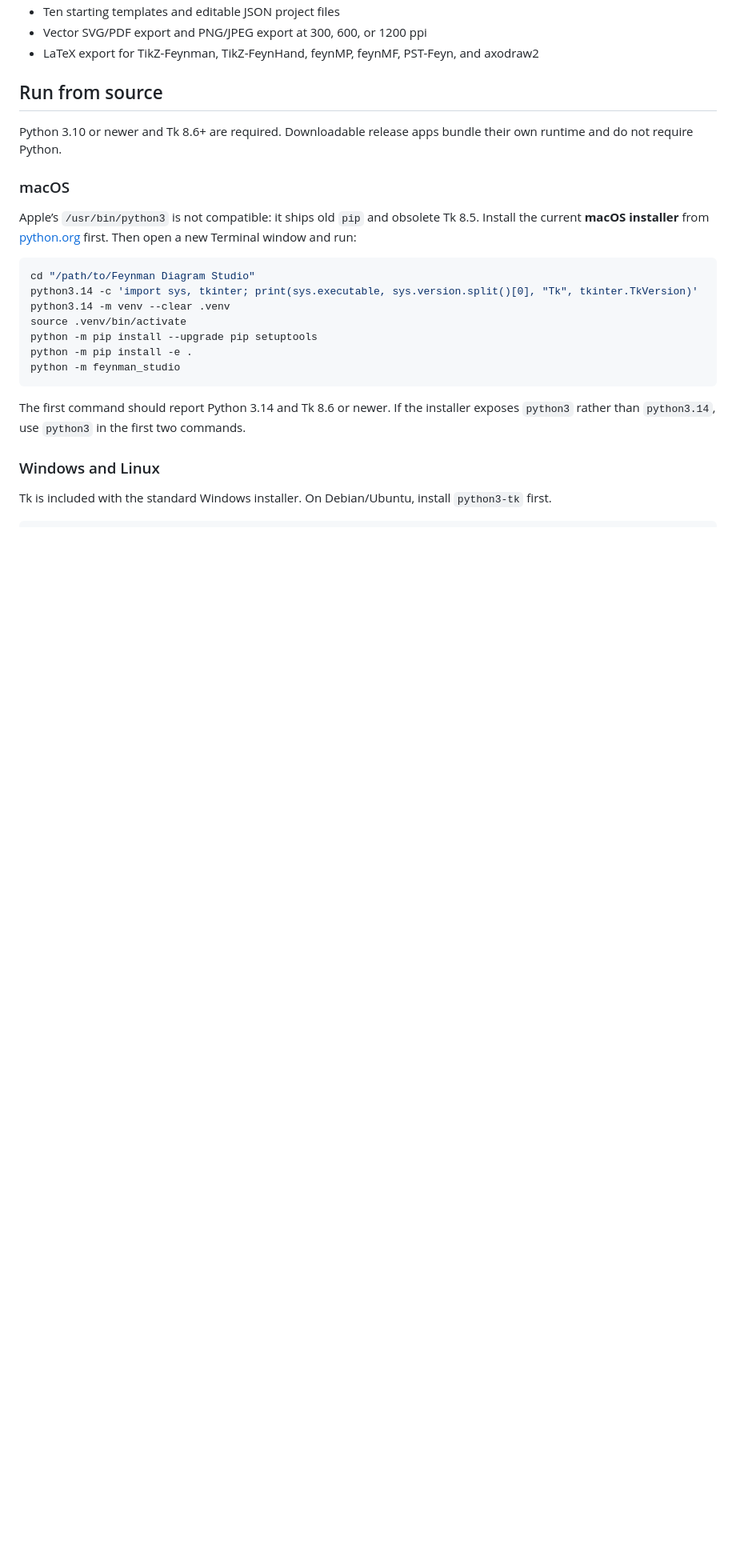
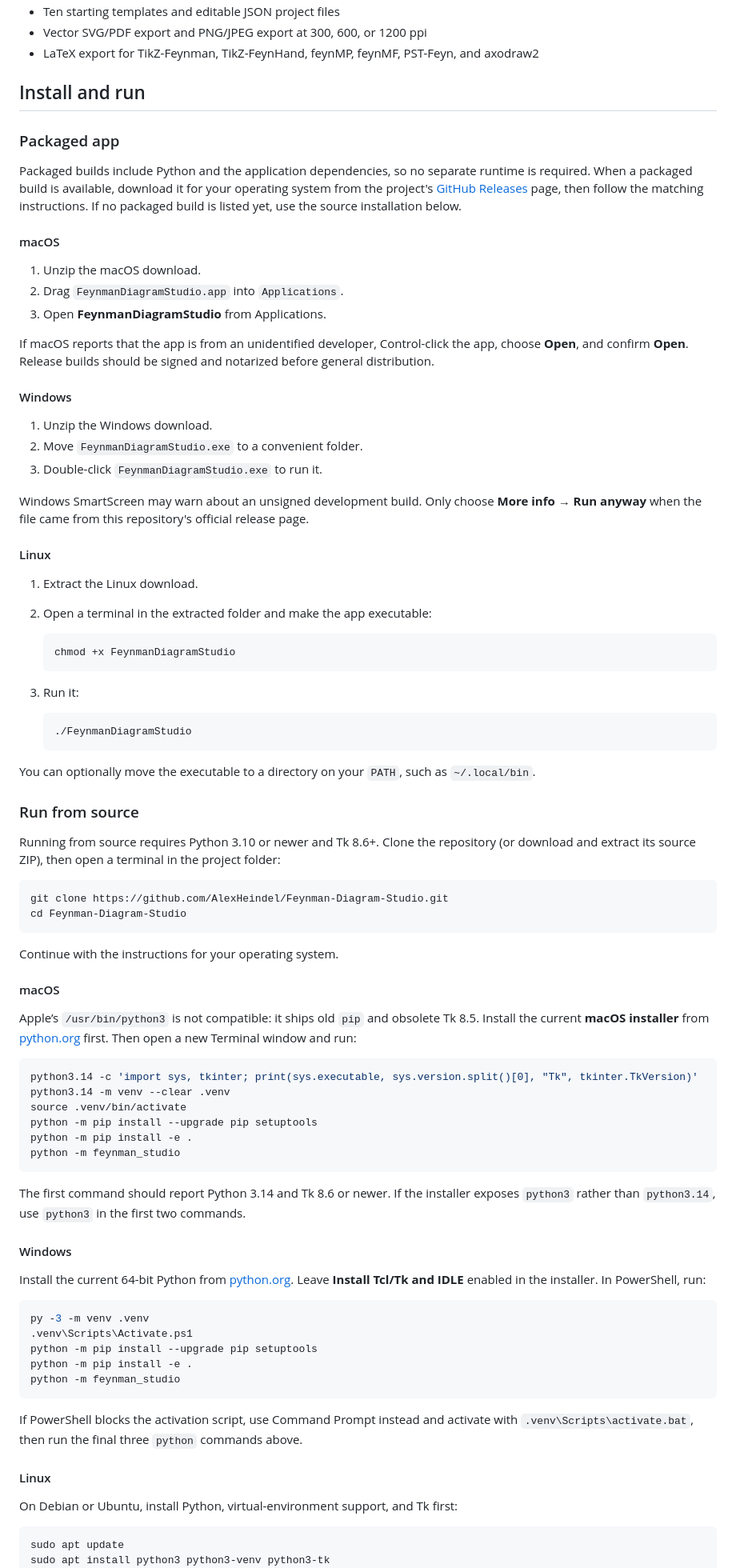
Before and after one commit to AlexHeindel/Feynman-Diagram-Studio, a Markdown page: README.md, the part around one of its changes. Shown at 80% size. GitHub-like rendering; blank space fills up the shorter version.

Commit message:
Document installation and running

````diff
--- a/README.md
+++ b/README.md
@@ -16,16 +18,61 @@ A lightweight, native desktop editor for drawing publication-ready Feynman diagr
 - Vector SVG/PDF export and PNG/JPEG export at 300, 600, or 1200 ppi
 - LaTeX export for TikZ-Feynman, TikZ-FeynHand, feynMP, feynMF, PST-Feyn, and axodraw2
 
-## Run from source
+## Install and run
 
-Python 3.10 or newer and Tk 8.6+ are required. Downloadable release apps bundle their own runtime and do not require Python.
+### Packaged app
 
-### macOS
+Packaged builds include Python and the application dependencies, so no separate runtime is required. When a packaged build is available, download it for your operating system from the project's [GitHub Releases](https://github.com/AlexHeindel/Feynman-Diagram-Studio/releases) page, then follow the matching instructions. If no packaged build is listed yet, use the source installation below.
+
+#### macOS
+
+1. Unzip the macOS download.
+2. Drag `FeynmanDiagramStudio.app` into `Applications`.
+3. Open **FeynmanDiagramStudio** from Applications.
+
+If macOS reports that the app is from an unidentified developer, Control-click the app, choose **Open**, and confirm **Open**. Release builds should be signed and notarized before general distribution.
+
+#### Windows
+
+1. Unzip the Windows download.
+2. Move `FeynmanDiagramStudio.exe` to a convenient folder.
+3. Double-click `FeynmanDiagramStudio.exe` to run it.
+
+Windows SmartScreen may warn about an unsigned development build. Only choose **More info → Run anyway** when the file came from this repository's official release page.
+
+#### Linux
+
+1. Extract the Linux download.
+2. Open a terminal in the extracted folder and make the app executable:
+
+   ```bash
+   chmod +x FeynmanDiagramStudio
+   ```
+
+3. Run it:
+
+   ```bash
+   ./FeynmanDiagramStudio
+   ```
+
+You can optionally move the executable to a directory on your `PATH`, such as `~/.local/bin`.
+
+### Run from source
+
+Running from source requires Python 3.10 or newer and Tk 8.6+. Clone the repository (or download and extract its source ZIP), then open a terminal in the project folder:
+
+```bash
+git clone https://github.com/AlexHeindel/Feynman-Diagram-Studio.git
+cd Feynman-Diagram-Studio
+```
+
+Continue with the instructions for your operating system.
+
+#### macOS
 
 Apple’s `/usr/bin/python3` is not compatible: it ships old `pip` and obsolete Tk 8.5. Install the current **macOS installer** from [python.org](https://www.python.org/downloads/macos/) first. Then open a new Terminal window and run:
 
 ```bash
-cd "/path/to/Feynman Diagram Studio"
 python3.14 -c 'import sys, tkinter; print(sys.executable, sys.version.split()[0], "Tk", tkinter.TkVersion)'
 python3.14 -m venv --clear .venv
 source .venv/bin/activate
@@ -36,9 +83,25 @@ python -m feynman_studio
 
 The first command should report Python 3.14 and Tk 8.6 or newer. If the installer exposes `python3` rather than `python3.14`, use `python3` in the first two commands.
 
-### Windows and Linux
+#### Windows
 
-Tk is included with the standard Windows installer. On Debian/Ubuntu, install `python3-tk` first.
+Install the current 64-bit Python from [python.org](https://www.python.org/downloads/windows/). Leave **Install Tcl/Tk and IDLE** enabled in the installer. In PowerShell, run:
+
+```powershell
+py -3 -m venv .venv
+.venv\Scripts\Activate.ps1
+python -m pip install --upgrade pip setuptools
+python -m pip install -e .
+python -m feynman_studio
+```
+
+If PowerShell blocks the activation script, use Command Prompt instead and activate with `.venv\Scripts\activate.bat`, then run the final three `python` commands above.
+
+#### Linux
+
+On Debian or Ubuntu, install Python, virtual-environment support, and Tk first:
 
 ```bash
+sudo apt update
+sudo apt install python3 python3-venv python3-tk
 python3 -m venv .venv
````
Also changed, not shown: other parts of README.md (+22 -2 lines), docs/images/feynman-diagram-studio.png (added).
